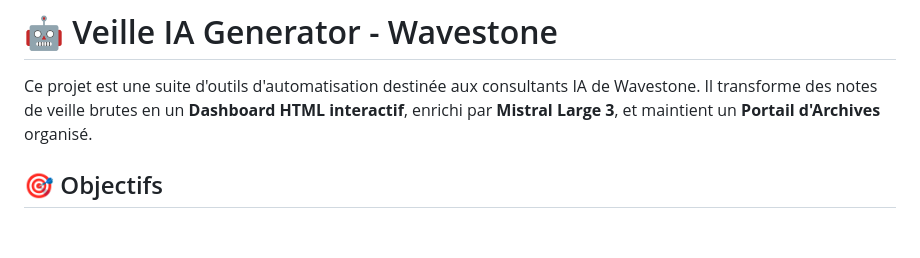
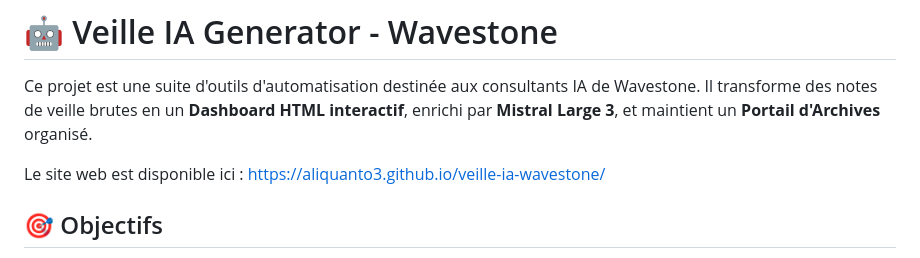
Before and after one commit to Aliquanto3/veille-ia-wavestone, a Markdown page: README.md, the part around the change. Rendered like a GitHub page; blank space fills up the shorter version.

Commit message:
Ajout du lien du site

```diff
--- a/README.md
+++ b/README.md
@@ -1,6 +1,8 @@
 # 🤖 Veille IA Generator - Wavestone
 
 Ce projet est une suite d'outils d'automatisation destinée aux consultants IA de Wavestone. Il transforme des notes de veille brutes en un **Dashboard HTML interactif**, enrichi par **Mistral Large 3**, et maintient un **Portail d'Archives** organisé.
+
+Le site web est disponible ici : [https://aliquanto3.github.io/veille-ia-wavestone/](https://aliquanto3.github.io/veille-ia-wavestone/)
 
 ## 🎯 Objectifs
 
```
